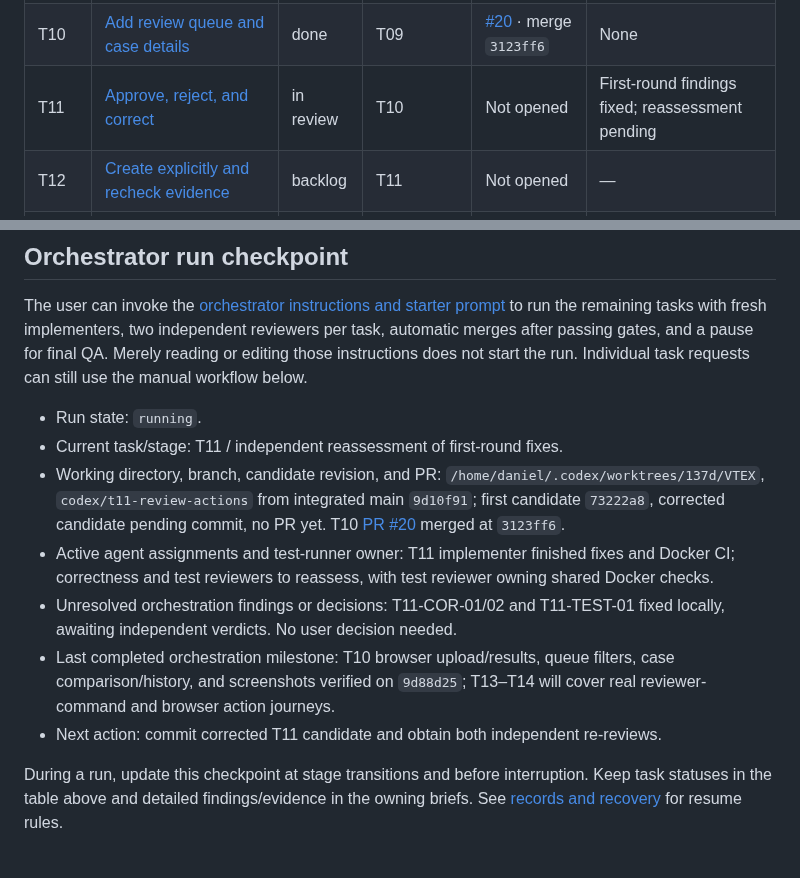
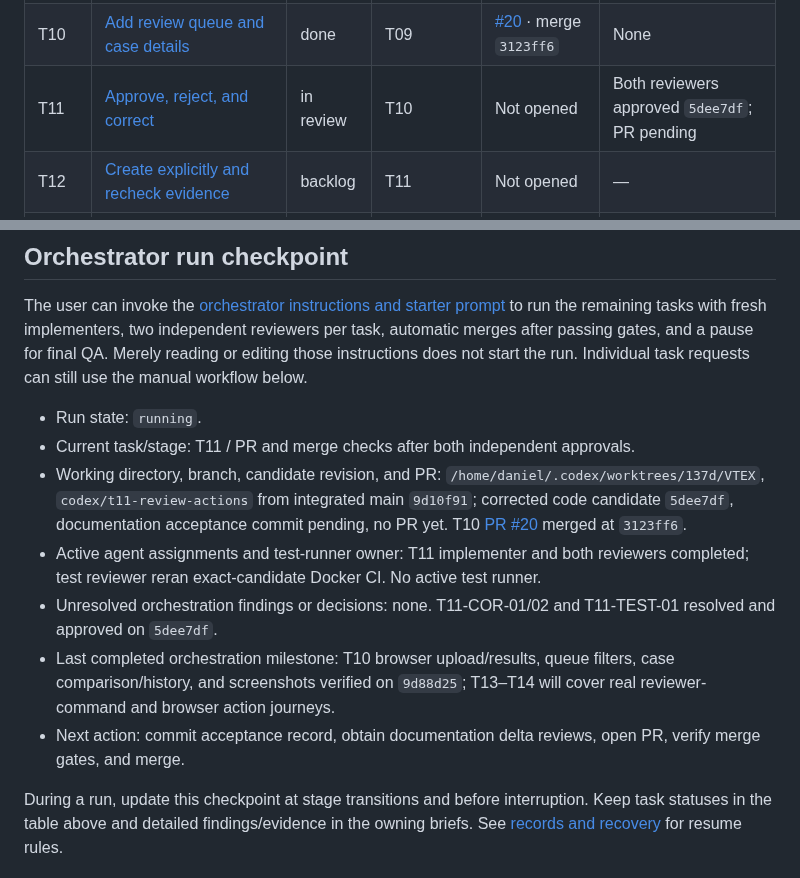
Before and after one commit to dccunha/CatalogConsolidation, a Markdown page: docs/tasks/README.md, 2 parts joined by grey strips. Rendered like a GitHub page.

Commit message:
Record T11 review approvals

```diff
--- a/docs/tasks/README.md
+++ b/docs/tasks/README.md
@@ -24,7 +24,7 @@ Implement in index order, initially T00–T15 plus the T00A and T00Q quality pre
 | T08 | [Preserve decisions across reruns](08-reruns-and-source-identity.md) | done | T07 | [#18](https://github.com/dccunha/CatalogConsolidation/pull/18) · merge `dd55280` | None |
 | T09 | [Add web upload and batch results](09-web-upload-and-results.md) | done | T08 | [#19](https://github.com/dccunha/CatalogConsolidation/pull/19) · merge `3f464aa` | None |
 | T10 | [Add review queue and case details](10-review-queue-and-details.md) | done | T09 | [#20](https://github.com/dccunha/CatalogConsolidation/pull/20) · merge `3123ff6` | None |
-| T11 | [Approve, reject, and correct](11-review-approval-rejection-correction.md) | in review | T10 | Not opened | First-round findings fixed; reassessment pending |
+| T11 | [Approve, reject, and correct](11-review-approval-rejection-correction.md) | in review | T10 | Not opened | Both reviewers approved `5dee7df`; PR pending |
 | T12 | [Create explicitly and recheck evidence](12-review-creation-and-freshness.md) | backlog | T11 | Not opened | — |
 | T13 | [Resolve reassignment and listing conflicts](13-reassignment-and-listing-conflicts.md) | backlog | T12 | Not opened | — |
 | T14 | [Verify acceptance journeys](14-acceptance-journeys.md) | backlog | T13 | Not opened | — |
@@ -37,12 +37,12 @@ Milestones: T08 verifies importer/rerun services; T10 makes upload, results, and
 The user can invoke the [orchestrator instructions and starter prompt](orchestrator.md#starter-prompt) to run the remaining tasks with fresh implementers, two independent reviewers per task, automatic merges after passing gates, and a pause for final QA. Merely reading or editing those instructions does not start the run. Individual task requests can still use the manual workflow below.
 
 - Run state: `running`.
-- Current task/stage: T11 / independent reassessment of first-round fixes.
-- Working directory, branch, candidate revision, and PR: `/home/daniel/.codex/worktrees/137d/VTEX`, `codex/t11-review-actions` from integrated main `9d10f91`; first candidate `73222a8`, corrected candidate pending commit, no PR yet. T10 [PR #20](https://github.com/dccunha/CatalogConsolidation/pull/20) merged at `3123ff6`.
-- Active agent assignments and test-runner owner: T11 implementer finished fixes and Docker CI; correctness and test reviewers to reassess, with test reviewer owning shared Docker checks.
-- Unresolved orchestration findings or decisions: T11-COR-01/02 and T11-TEST-01 fixed locally, awaiting independent verdicts. No user decision needed.
+- Current task/stage: T11 / PR and merge checks after both independent approvals.
+- Working directory, branch, candidate revision, and PR: `/home/daniel/.codex/worktrees/137d/VTEX`, `codex/t11-review-actions` from integrated main `9d10f91`; corrected code candidate `5dee7df`, documentation acceptance commit pending, no PR yet. T10 [PR #20](https://github.com/dccunha/CatalogConsolidation/pull/20) merged at `3123ff6`.
+- Active agent assignments and test-runner owner: T11 implementer and both reviewers completed; test reviewer reran exact-candidate Docker CI. No active test runner.
+- Unresolved orchestration findings or decisions: none. T11-COR-01/02 and T11-TEST-01 resolved and approved on `5dee7df`.
 - Last completed orchestration milestone: T10 browser upload/results, queue filters, case comparison/history, and screenshots verified on `9d88d25`; T13–T14 will cover real reviewer-command and browser action journeys.
-- Next action: commit corrected T11 candidate and obtain both independent re-reviews.
+- Next action: commit acceptance record, obtain documentation delta reviews, open PR, verify merge gates, and merge.
 
 During a run, update this checkpoint at stage transitions and before interruption. Keep task statuses in the table above and detailed findings/evidence in the owning briefs. See [records and recovery](orchestrator.md#records-and-recovery) for resume rules.
 
```
Also changed, not shown: docs/tasks/11-review-approval-rejection-correction.md (+6 -5 lines).
